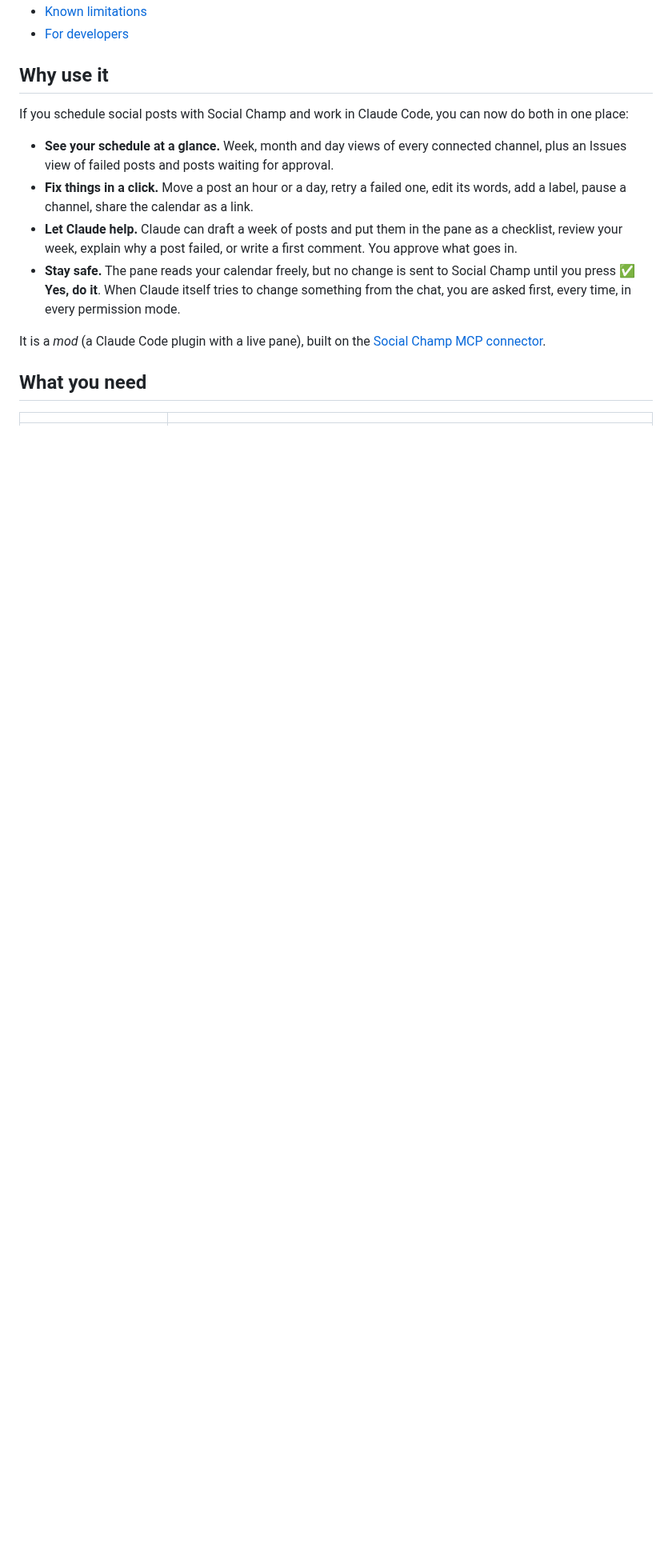
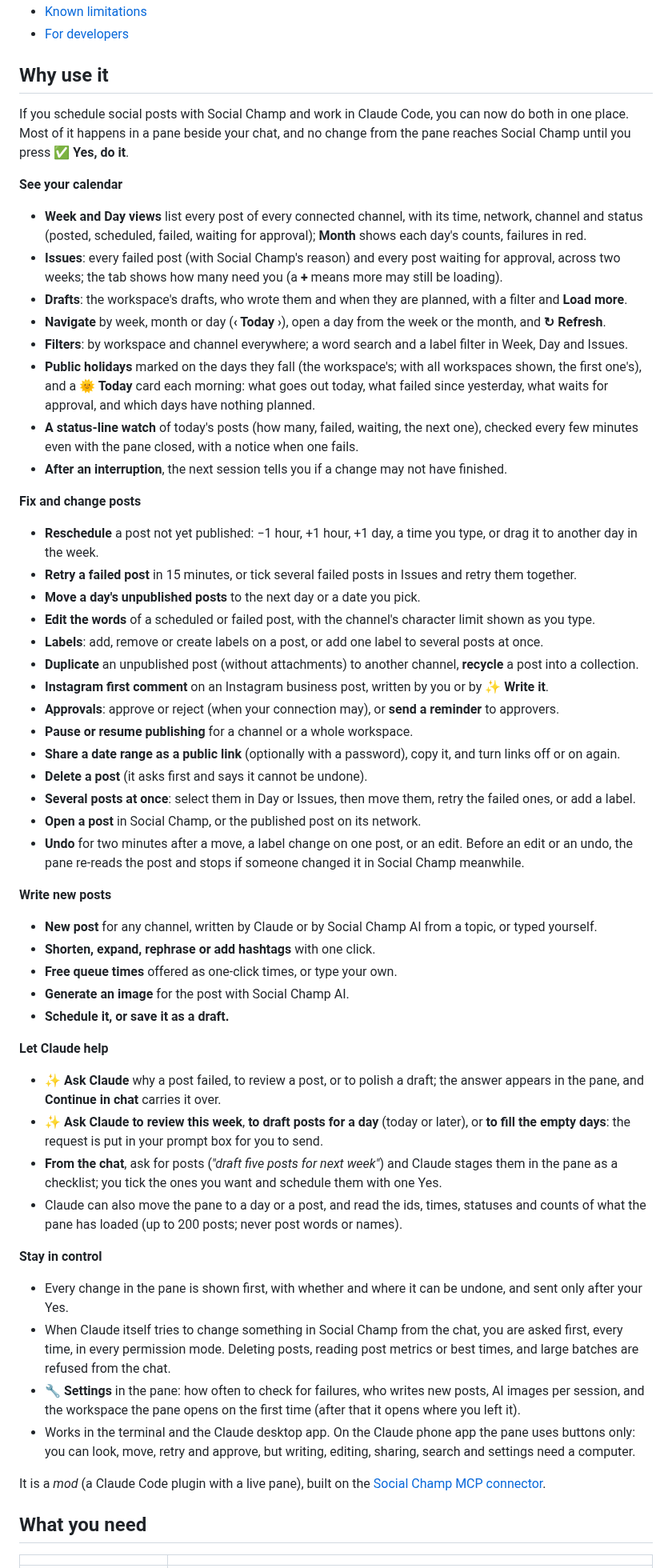
Before and after one commit to SocialChamp/socialchamp-claude-mods, a Markdown page: README.md, the part around one of its changes. Shown at 80% size. Rendered like a GitHub page; blank space fills up the shorter version.

```diff
--- a/README.md
+++ b/README.md
@@ -27,17 +27,68 @@ see [Try it without an account](#try-it-without-an-account).</sub>
 
 ## Why use it
 
-If you schedule social posts with Social Champ and work in Claude Code, you can now do both in one place:
+If you schedule social posts with Social Champ and work in Claude Code, you can now do both in one place. Most of
+it happens in a pane beside your chat, and no change from the pane reaches Social Champ until you press
+**✅ Yes, do it**.
 
-- **See your schedule at a glance.** Week, month and day views of every connected channel, plus an Issues view
-  of failed posts and posts waiting for approval.
-- **Fix things in a click.** Move a post an hour or a day, retry a failed one, edit its words, add a label,
-  pause a channel, share the calendar as a link.
-- **Let Claude help.** Claude can draft a week of posts and put them in the pane as a checklist, review your week,
-  explain why a post failed, or write a first comment. You approve what goes in.
-- **Stay safe.** The pane reads your calendar freely, but no change is sent to Social Champ until you press
-  **✅ Yes, do it**. When Claude itself tries to change something from the chat, you are asked first, every time,
-  in every permission mode.
+**See your calendar**
+- **Week and Day views** list every post of every connected channel, with its time, network, channel and status
+  (posted, scheduled, failed, waiting for approval); **Month** shows each day's counts, failures in red.
+- **Issues**: every failed post (with Social Champ's reason) and every post waiting for approval, across two weeks;
+  the tab shows how many need you (a **+** means more may still be loading).
+- **Drafts**: the workspace's drafts, who wrote them and when they are planned, with a filter and **Load more**.
+- **Navigate** by week, month or day (**‹ Today ›**), open a day from the week or the month, and **↻ Refresh**.
+- **Filters**: by workspace and channel everywhere; a word search and a label filter in Week, Day and Issues.
+- **Public holidays** marked on the days they fall (the workspace's; with all workspaces shown, the first one's), and a **🌞 Today** card each morning: what goes out today, what
+  failed since yesterday, what waits for approval, and which days have nothing planned.
+- **A status-line watch** of today's posts (how many, failed, waiting, the next one), checked every few minutes
+  even with the pane closed, with a notice when one fails.
+- **After an interruption**, the next session tells you if a change may not have finished.
+
+**Fix and change posts**
+- **Reschedule** a post not yet published: −1 hour, +1 hour, +1 day, a time you type, or drag it to another day in
+  the week.
+- **Retry a failed post** in 15 minutes, or tick several failed posts in Issues and retry them together.
+- **Move a day's unpublished posts** to the next day or a date you pick.
+- **Edit the words** of a scheduled or failed post, with the channel's character limit shown as you type.
+- **Labels**: add, remove or create labels on a post, or add one label to several posts at once.
+- **Duplicate** an unpublished post (without attachments) to another channel, **recycle** a post into a collection.
+- **Instagram first comment** on an Instagram business post, written by you or by **✨ Write it**.
+- **Approvals**: approve or reject (when your connection may), or **send a reminder** to approvers.
+- **Pause or resume publishing** for a channel or a whole workspace.
+- **Share a date range as a public link** (optionally with a password), copy it, and turn links off or on again.
+- **Delete a post** (it asks first and says it cannot be undone).
+- **Several posts at once**: select them in Day or Issues, then move them, retry the failed ones, or add a label.
+- **Open a post** in Social Champ, or the published post on its network.
+- **Undo** for two minutes after a move, a label change on one post, or an edit. Before an edit or an undo, the pane re-reads the
+  post and stops if someone changed it in Social Champ meanwhile.
+
+**Write new posts**
+- **New post** for any channel, written by Claude or by Social Champ AI from a topic, or typed yourself.
+- **Shorten, expand, rephrase or add hashtags** with one click.
+- **Free queue times** offered as one-click times, or type your own.
+- **Generate an image** for the post with Social Champ AI.
+- **Schedule it, or save it as a draft.**
+
+**Let Claude help**
+- **✨ Ask Claude** why a post failed, to review a post, or to polish a draft; the answer appears in the pane, and
+  **Continue in chat** carries it over.
+- **✨ Ask Claude to review this week**, **to draft posts for a day** (today or later), or **to fill the empty
+  days**: the request is put in your prompt box for you to send.
+- **From the chat**, ask for posts (*"draft five posts for next week"*) and Claude stages them in the pane as a
+  checklist; you tick the ones you want and schedule them with one Yes.
+- Claude can also move the pane to a day or a post, and read the ids, times, statuses and counts of what the pane
+  has loaded (up to 200 posts; never post words or names).
+
+**Stay in control**
+- Every change in the pane is shown first, with whether and where it can be undone, and sent only after your Yes.
+- When Claude itself tries to change something in Social Champ from the chat, you are asked first, every time, in
+  every permission mode. Deleting posts, reading post metrics or best times, and large batches are refused from
+  the chat.
+- **🔧 Settings** in the pane: how often to check for failures, who writes new posts, AI images per session, and
+  the workspace the pane opens on the first time (after that it opens where you left it).
+- Works in the terminal and the Claude desktop app. On the Claude phone app the pane uses buttons only: you can look,
+  move, retry and approve, but writing, editing, sharing, search and settings need a computer.
 
 It is a *mod* (a Claude Code plugin with a live pane), built on the
 [Social Champ MCP connector](https://github.com/SocialChamp/socialchamp-mcp).
```
Also changed, not shown: other parts of README.md (+21 -19 lines), docs/screenshots/day.png, docs/screenshots/drafts.png, docs/screenshots/issues.png, docs/screenshots/month.png, docs/screenshots/overview.png, docs/screenshots/week.png, 4 other files.
